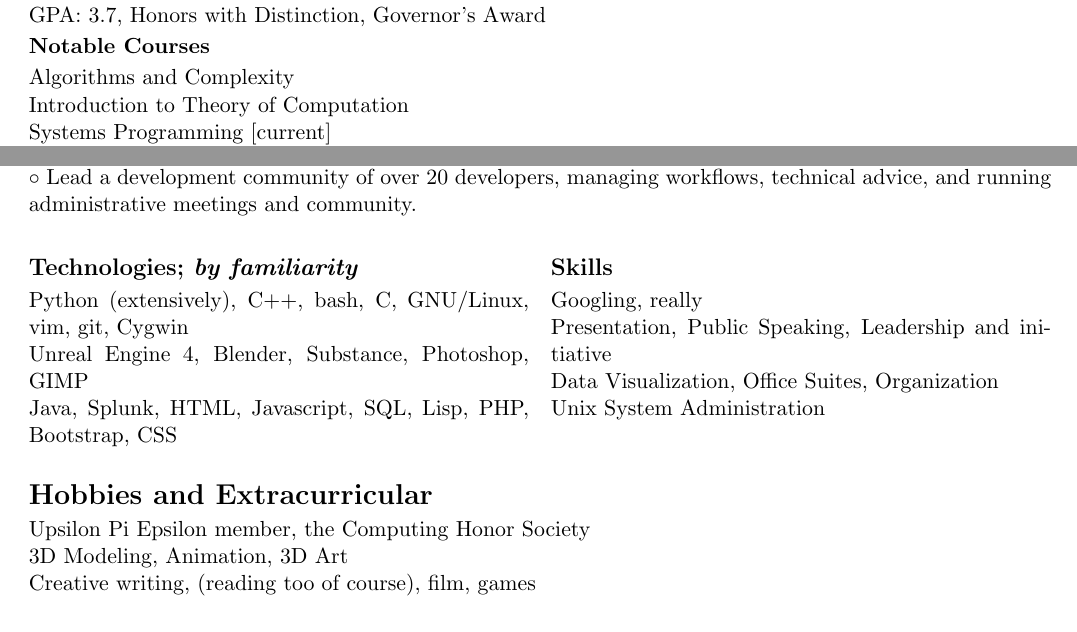
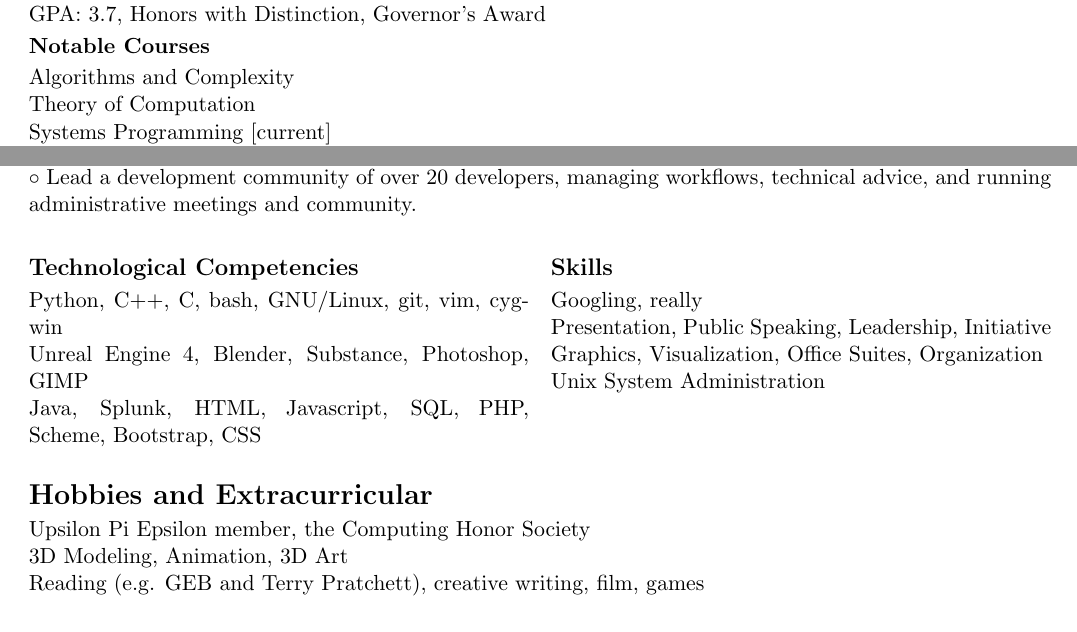
Before and after one commit to MichaelBelousov/Resume, a LaTeX CV (resume.tex): two parts of the page, joined at a grey line, cut so that both start at the same text. Compiled offline with pdfLaTeX.

Commit message:
clarified some skills

```diff
--- a/resume.tex
+++ b/resume.tex
@@ -8,7 +8,7 @@
 
 \documentclass[Letterpaper,11pt]{article}
 \usepackage[utf8]{inputenc}
-\usepackage[empty]{fullpage}
+%\usepackage[empty]{fullpage}
 \usepackage[pdftex]{hyperref}
 \usepackage[margin=0.7in]{geometry}
 \usepackage{multicol}
@@ -58,7 +58,7 @@ Merit an innovative software engineering position employing complex problem solv
 
     \subsubsection*{Notable Courses}
     Algorithms and Complexity\\
-    Introduction to Theory of Computation\\
+    Theory of Computation\\
     Systems Programming [current]\\
     Probabilistic Performance of Computer Programs [current]
 
@@ -86,19 +87,19 @@ Merit an innovative software engineering position employing complex problem solv
 
 \begin{multicols}{2}
 
-    \subsection*{Technologies; \textit{by familiarity}}
+    \subsection*{Technological Competencies}
 
-        Python (extensively), C++, bash, C, GNU/Linux, vim, git, Cygwin
+        Python, C++, C, bash, GNU/Linux, git, vim, cygwin
         \\
         Unreal Engine 4, Blender, Substance, Photoshop, GIMP
         \\
-        Java, Splunk, HTML, Javascript, SQL, Lisp, PHP, Bootstrap, CSS
+        Java, Splunk, HTML, Javascript, SQL, PHP, Scheme, Bootstrap, CSS
 
     \subsection*{Skills}
 
         Googling, really\\
-        Presentation, Public Speaking, Leadership and initiative\\
-        Data Visualization, Office Suites, Organization\\
+        Presentation, Public Speaking, Leadership, Initiative\\
+        Graphics, Visualization, Office Suites, Organization\\
         Unix System Administration\\
 
 \end{multicols}
@@ -107,7 +108,7 @@ Merit an innovative software engineering position employing complex problem solv
 
     Upsilon Pi Epsilon member, the Computing Honor Society\\
     3D Modeling, Animation, 3D Art\\
-    Creative writing, (reading too of course), film, games
+    Reading (e.g. GEB and Terry Pratchett), creative writing, film, games
 
 \clearpage
 
```
Also changed, not shown: resume.tex (1 more changed lines).
